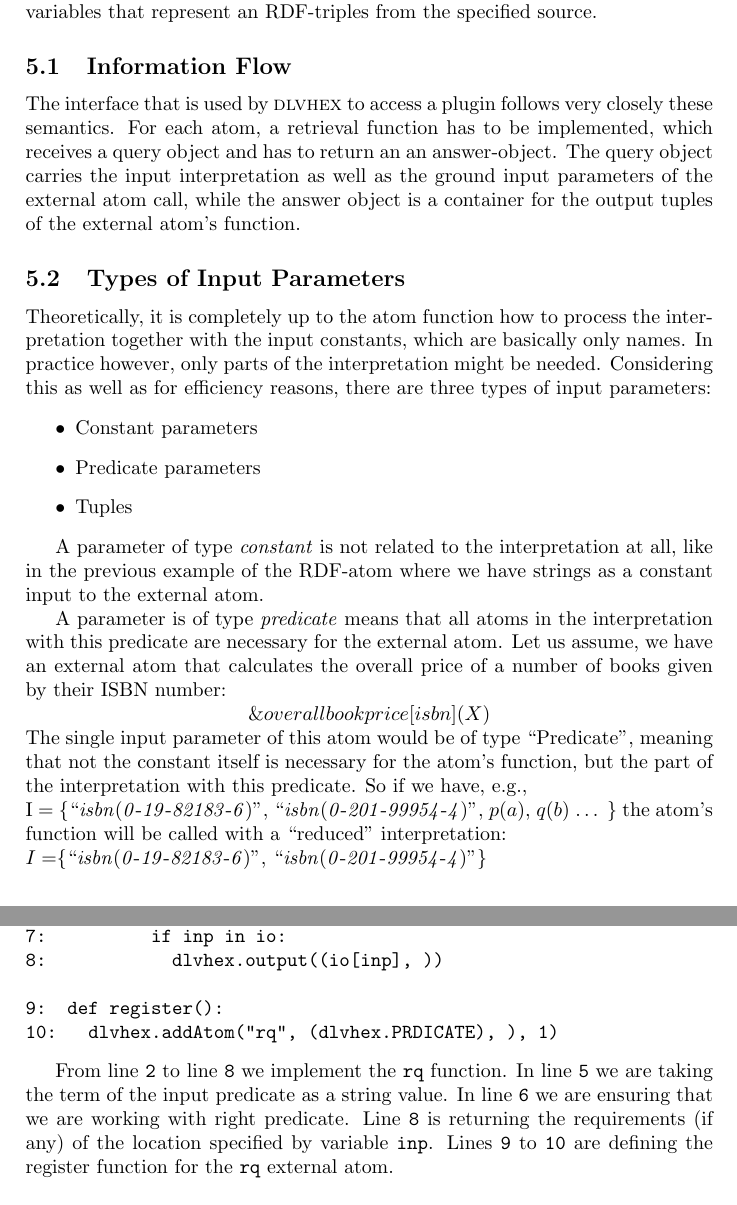
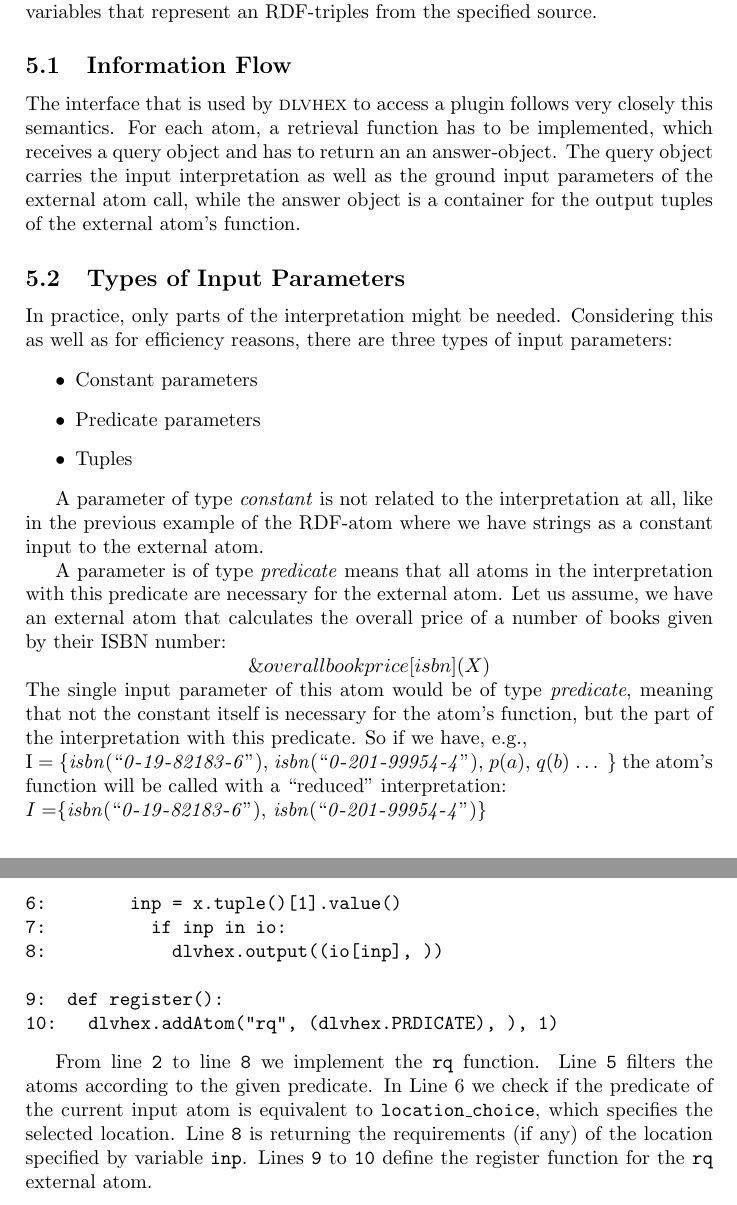
Before and after one commit to hexhex/manual, a LaTeX paper (Manual.tex): two parts of pages 31 and 34 of 44, joined at a grey line, cut so that both start at the same text. Compiled offline with pdfLaTeX.

```diff
--- a/Manual.tex
+++ b/Manual.tex
@@ -1753,7 +1755,7 @@
 
 \subsection{Information Flow}
 The interface that is used by \dlvhex{} to access a plugin
-follows very closely these semantics. For each atom, a
+follows very closely this semantics. For each atom, a
 retrieval function has to be implemented, which receives a
 query object and has to return an an answer-object. The
 query object carries the input interpretation as well as
@@ -1762,10 +1764,7 @@
 tuples of the external atom's function.
 
 \subsection{Types of Input Parameters}
-Theoretically, it is completely up to the atom function how
-to process the interpretation together with the input
-constants,
-which are basically only names. In practice however, only
+In practice, only
 parts of the interpretation might be needed. Considering
 this as well as for efficiency reasons, there are three types of input parameters:
 \begin{itemize}
@@ -1785,12 +1784,12 @@
 given by their ISBN number:\\
 \centerline{$\ext{overallbookprice}{isbn}{X}$}
 The single input parameter of this atom would be of type
-``Predicate'', meaning that not the constant itself is
+\emph{predicate}, meaning that not the constant itself is
 necessary for the atom's function, but the part of the
 interpretation with this predicate. So if we have, e.g.,\\
-I = \{``$\mathit{isbn(0}$-$\mathit{19}$-$\mathit{82183}$-$\mathit{6)}$'', ``$ \mathit{isbn(0}$-$\mathit{201}$-$\mathit{99954}$-$\mathit{4)}$'', $p(a)$, $q(b)$ $\dots$ \}
+I = \{$\mathit{isbn(``0}$-$\mathit{19}$-$\mathit{82183}$-$\mathit{6")}$, $ \mathit{isbn(``0}$-$\mathit{201}$-$\mathit{99954}$-$\mathit{4")}$, $p(a)$, $q(b)$ $\dots$ \}
 the atom's function will be called with a ``reduced'' interpretation: \\
-$I=$\{``$\mathit{isbn(0}$-$\mathit{19}$-$\mathit{82183}$-$\mathit{6)}$'', ``$ \mathit{isbn(0}$-$\mathit{201}$-$\mathit{99954}$-$\mathit{4)}$''\}
+$I=$\{$\mathit{isbn(``0}$-$\mathit{19}$-$\mathit{82183}$-$\mathit{6")}$, $ \mathit{isbn(``0}$-$\mathit{201}$-$\mathit{99954}$-$\mathit{4")}$\}
 
 A parameter of type \emph{tuple} represents a meta category standing for an arbitrary number of constant input parameters. This is useful when we have to send multiple constant parameters separately, e.g., for \\
 \centerline{$\ext{concat}{string1, string2, string3, \dots}{Out}$}.
@@ -1893,12 +1892,12 @@
 
 1:  import dlvhex
 
-2:  def rq(predic)
+2:  def rq(location_chioce)
 3:    for x in dlvhex.getTrueInputAtoms():
 4:      io = {"ind":"money","amalB":"goggles","altD":"yogamat",
               "gansD":"money"}
-5:      inp = x.tuple()[1].value()
-6:        if predic == x.tuple()[0]:
+5:      if location_chioce == x.tuple()[0]:
+6:        inp = x.tuple()[1].value()
 7:          if inp in io:
 8:            dlvhex.output((io[inp], ))
 
@@ -1907,13 +1906,11 @@
 \end{verbatim}
 \end{exmp}
 
-From line \verb+2+ to line \verb+8+ we implement the \verb+rq+ function. In line \verb+5+ we are taking the term of the input predicate as
-a string value. In line \verb+6+ we are ensuring that we are
-working with right predicate. Line \verb+8+ is returning
+From line \verb+2+ to line \verb+8+ we implement the \verb+rq+ function. Line \verb+5+ filters the atoms according to the given predicate. In Line 6 we check if the predicate of the current input atom is equivalent to \texttt{location\_choice}, which specifies the selected location. Line \verb+8+ is returning
 the requirements (if any) of the location specified by variable
-\verb+inp+. Lines \verb+9+ to \verb+10+ are defining the register
+\verb+inp+. Lines \verb+9+ to \verb+10+ define the register
 function for the \verb+rq+ external atom.
-\bigskip \\
+
 As mentioned above, there exists a third parameter type \emph{tuple}. It stands for an arbitrary number of constant input parameters. The following example presents the usage of a tuple in a plugin used to implement string concatenation for arbitrary many strings.
 \begin{exmp}
 \label{tupleAsInput}
```
Also changed, not shown: Manual.tex (32 more changed lines).
